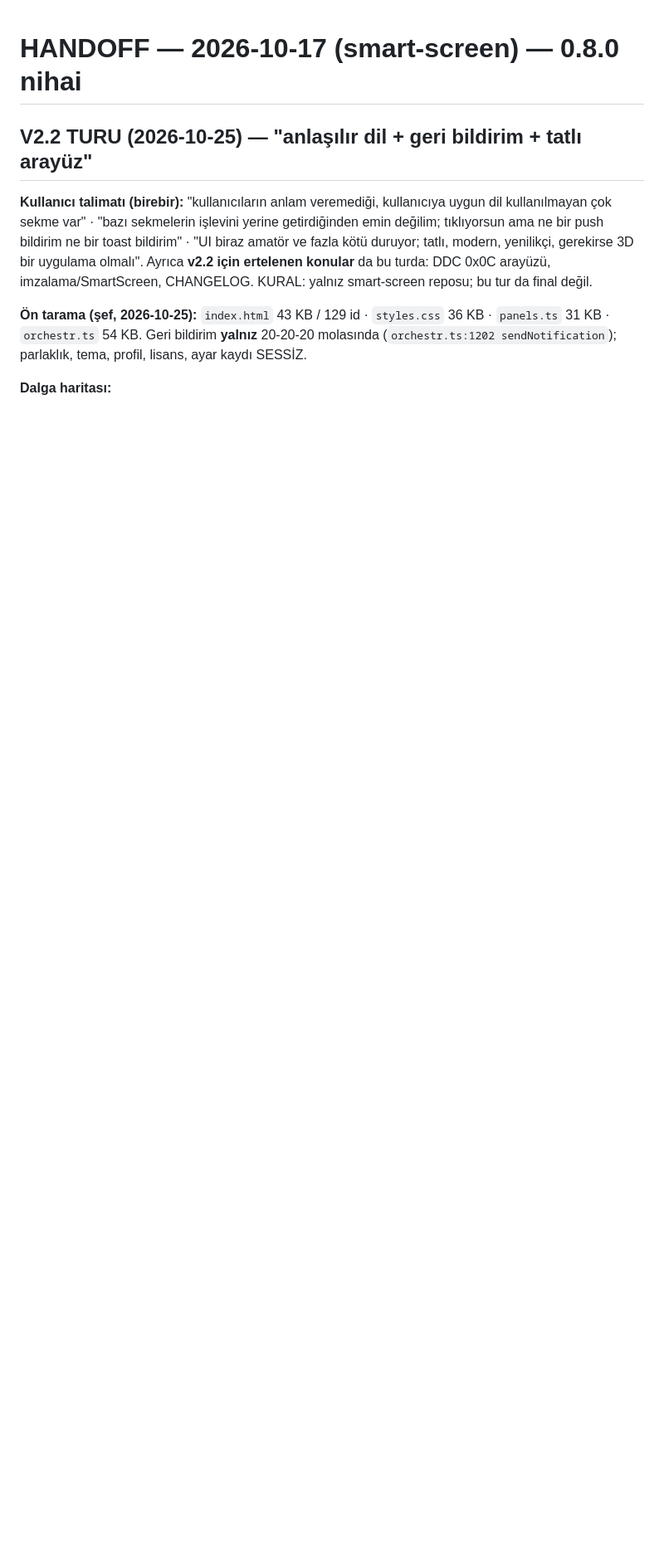
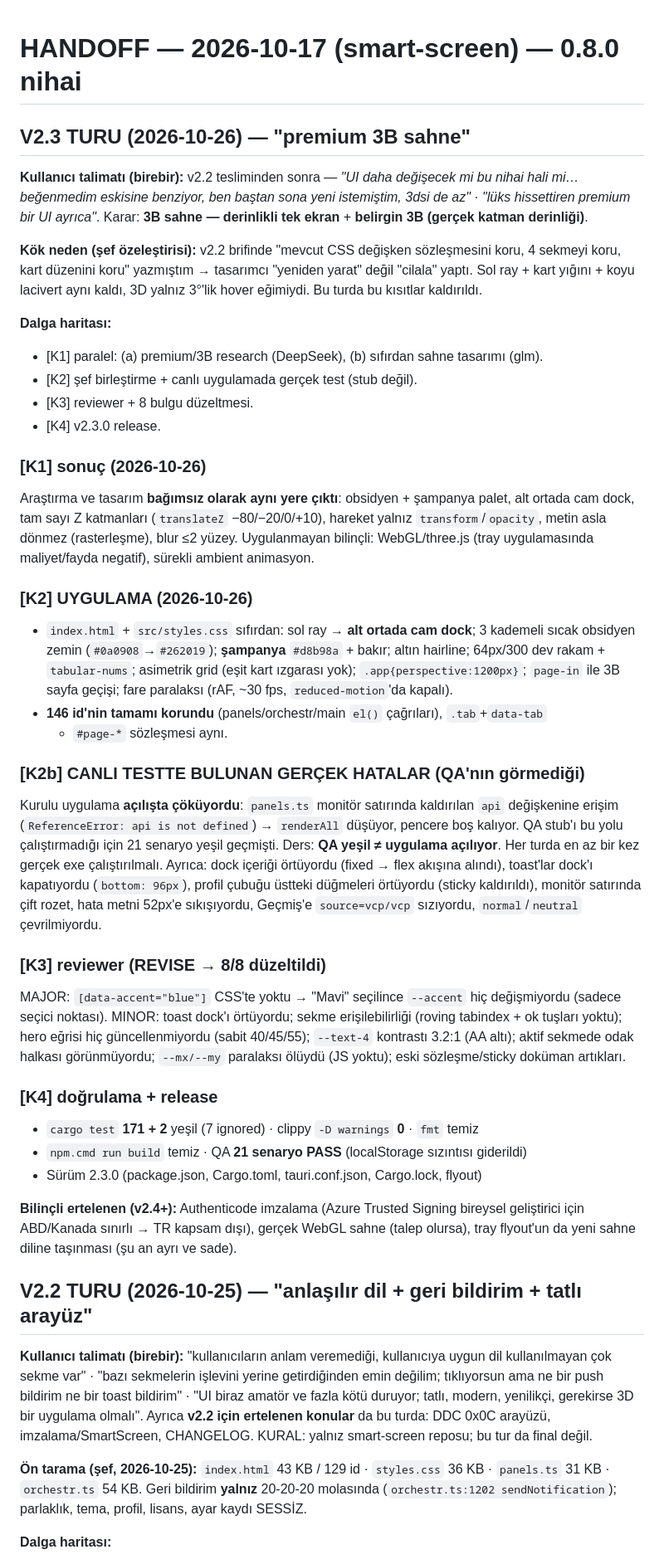
Before and after one commit to TitanLion72/smart-screen, a Markdown page: HANDOFF.md, the part around the change. Shown at 83% size. Drawn GitHub-style; blank space fills up the shorter version.

```diff
--- a/HANDOFF.md
+++ b/HANDOFF.md
@@ -1,4 +1,65 @@
 # HANDOFF — 2026-10-17 (smart-screen) — 0.8.0 nihai
+
+## V2.3 TURU (2026-10-26) — "premium 3B sahne"
+
+**Kullanıcı talimatı (birebir):** v2.2 tesliminden sonra — *"UI daha değişecek mi bu nihai
+hali mi… beğenmedim eskisine benziyor, ben baştan sona yeni istemiştim, 3dsi de az"* ·
+*"lüks hissettiren premium bir UI ayrıca"*. Karar: **3B sahne — derinlikli tek ekran** +
+**belirgin 3B (gerçek katman derinliği)**.
+
+**Kök neden (şef özeleştirisi):** v2.2 brifinde "mevcut CSS değişken sözleşmesini koru,
+4 sekmeyi koru, kart düzenini koru" yazmıştım → tasarımcı "yeniden yarat" değil "cilala"
+yaptı. Sol ray + kart yığını + koyu lacivert aynı kaldı, 3D yalnız 3°'lik hover eğimiydi.
+Bu turda bu kısıtlar kaldırıldı.
+
+**Dalga haritası:**
+- [K1] paralel: (a) premium/3B research (DeepSeek), (b) sıfırdan sahne tasarımı (glm).
+- [K2] şef birleştirme + canlı uygulamada gerçek test (stub değil).
+- [K3] reviewer + 8 bulgu düzeltmesi.
+- [K4] v2.3.0 release.
+
+### [K1] sonuç (2026-10-26)
+Araştırma ve tasarım **bağımsız olarak aynı yere çıktı**: obsidyen + şampanya palet,
+alt ortada cam dock, tam sayı Z katmanları (`translateZ` −80/−20/0/+10), hareket yalnız
+`transform`/`opacity`, metin asla dönmez (rasterleşme), blur ≤2 yüzey.
+Uygulanmayan bilinçli: WebGL/three.js (tray uygulamasında maliyet/fayda negatif),
+sürekli ambient animasyon.
+
+### [K2] UYGULAMA (2026-10-26)
+- `index.html` + `src/styles.css` sıfırdan: sol ray → **alt ortada cam dock**; 3 kademeli
+  sıcak obsidyen zemin (`#0a0908`→`#262019`); **şampanya** `#d8b98a` + bakır; altın
+  hairline; 64px/300 dev rakam + `tabular-nums`; asimetrik grid (eşit kart ızgarası yok);
+  `.app{perspective:1200px}`; `page-in` ile 3B sayfa geçişi; fare paralaksı (rAF, ~30 fps,
+  `reduced-motion`'da kapalı).
+- **146 id'nin tamamı korundu** (panels/orchestr/main `el()` çağrıları), `.tab`+`data-tab`
+  + `#page-*` sözleşmesi aynı.
+
+### [K2b] CANLI TESTTE BULUNAN GERÇEK HATALAR (QA'nın görmediği)
+Kurulu uygulama **açılışta çöküyordu**: `panels.ts` monitör satırında kaldırılan `api`
+değişkenine erişim (`ReferenceError: api is not defined`) → `renderAll` düşüyor, pencere
+boş kalıyor. QA stub'ı bu yolu çalıştırmadığı için 21 senaryo yeşil geçmişti.
+Ders: **QA yeşil ≠ uygulama açılıyor**. Her turda en az bir kez gerçek exe çalıştırılmalı.
+Ayrıca: dock içeriği örtüyordu (fixed → flex akışına alındı), toast'lar dock'ı kapatıyordu
+(`bottom: 96px`), profil çubuğu üstteki düğmeleri örtüyordu (sticky kaldırıldı), monitör
+satırında çift rozet, hata metni 52px'e sıkışıyordu, Geçmiş'e `source=vcp/vcp` sızıyordu,
+`normal`/`neutral` çevrilmiyordu.
+
+### [K3] reviewer (REVISE → 8/8 düzeltildi)
+MAJOR: `[data-accent="blue"]` CSS'te yoktu → "Mavi" seçilince `--accent` hiç değişmiyordu
+(sadece seçici noktası). MINOR: toast dock'ı örtüyordu; sekme erişilebilirliği (roving
+tabindex + ok tuşları yoktu); hero eğrisi hiç güncellenmiyordu (sabit 40/45/55);
+`--text-4` kontrastı 3.2:1 (AA altı); aktif sekmede odak halkası görünmüyordu;
+`--mx/--my` paralaksı ölüydü (JS yoktu); eski sözleşme/sticky doküman artıkları.
+
+### [K4] doğrulama + release
+- `cargo test` **171 + 2** yeşil (7 ignored) · clippy `-D warnings` **0** · `fmt` temiz
+- `npm.cmd run build` temiz · QA **21 senaryo PASS** (localStorage sızıntısı giderildi)
+- Sürüm 2.3.0 (package.json, Cargo.toml, tauri.conf.json, Cargo.lock, flyout)
+
+**Bilinçli ertelenen (v2.4+):** Authenticode imzalama (Azure Trusted Signing bireysel
+geliştirici için ABD/Kanada sınırlı → TR kapsam dışı), gerçek WebGL sahne (talep olursa),
+tray flyout'un da yeni sahne diline taşınması (şu an ayrı ve sade).
+
 
 ## V2.2 TURU (2026-10-25) — "anlaşılır dil + geri bildirim + tatlı arayüz"
 
```
Also changed, not shown: README.md (+9 -1 lines).
